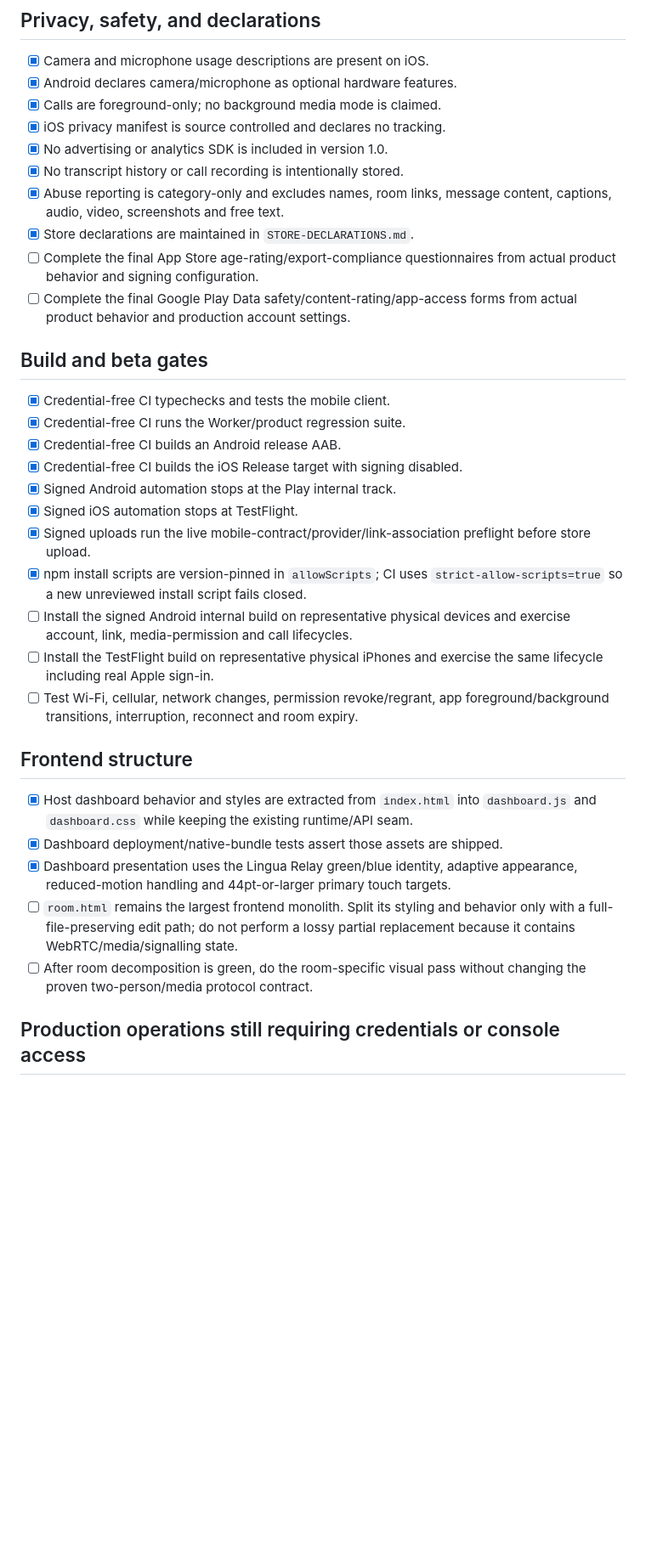
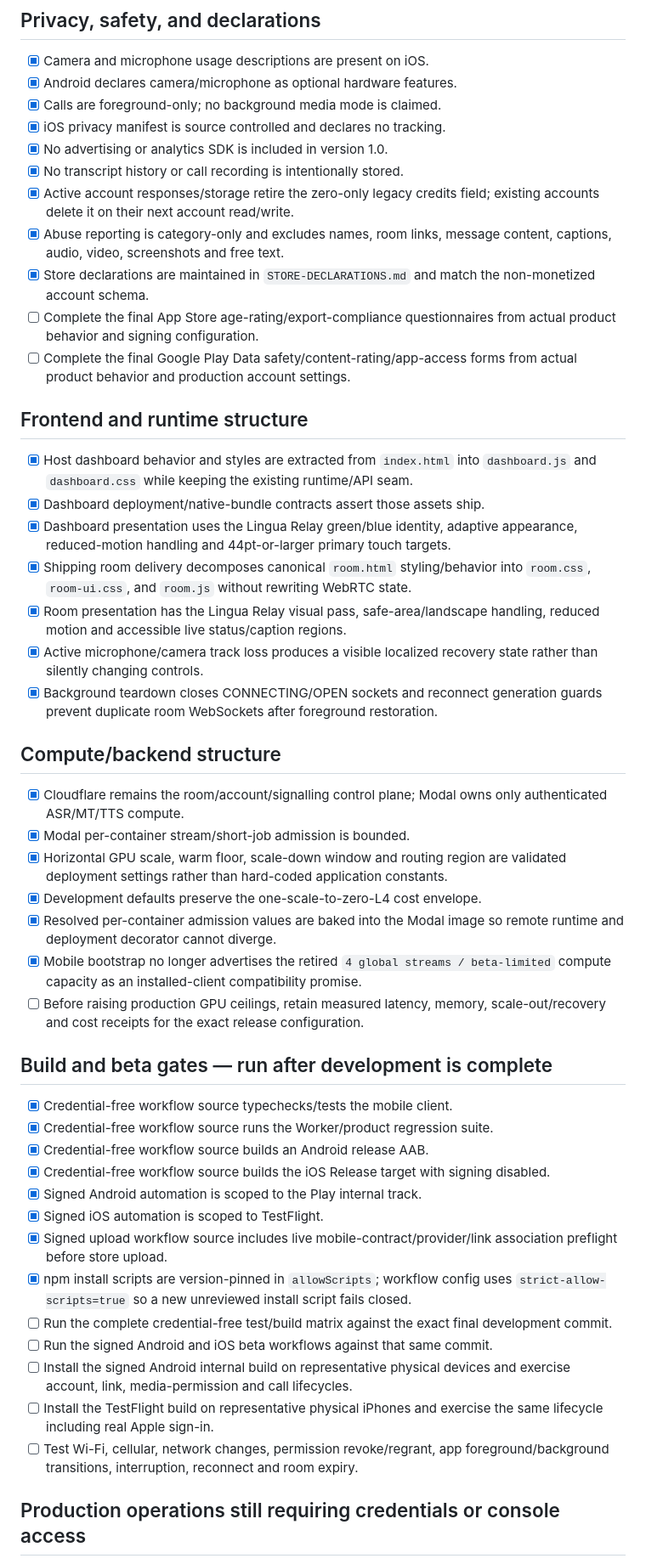
Before and after one commit to javin23863/lang, a Markdown page: wa-translator/mobile/LAUNCH-CHECKLIST.md, the part around one of its changes. Shown at 85% size. Rendered like a GitHub page; blank space fills up the shorter version.

Commit message:
Refresh launch checklist after room and account hardening

```diff
--- a/wa-translator/mobile/LAUNCH-CHECKLIST.md
+++ b/wa-translator/mobile/LAUNCH-CHECKLIST.md
@@ -79,26 +96,64 @@ participant and one remote participant.
 - [x] iOS privacy manifest is source controlled and declares no tracking.
 - [x] No advertising or analytics SDK is included in version 1.0.
 - [x] No transcript history or call recording is intentionally stored.
+- [x] Active account responses/storage retire the zero-only legacy credits field;
+  existing accounts delete it on their next account read/write.
 - [x] Abuse reporting is category-only and excludes names, room links, message
   content, captions, audio, video, screenshots and free text.
-- [x] Store declarations are maintained in `STORE-DECLARATIONS.md`.
+- [x] Store declarations are maintained in `STORE-DECLARATIONS.md` and match the
+  non-monetized account schema.
 - [ ] Complete the final App Store age-rating/export-compliance questionnaires
   from actual product behavior and signing configuration.
 - [ ] Complete the final Google Play Data safety/content-rating/app-access forms
   from actual product behavior and production account settings.
 
-## Build and beta gates
+## Frontend and runtime structure
 
-- [x] Credential-free CI typechecks and tests the mobile client.
-- [x] Credential-free CI runs the Worker/product regression suite.
-- [x] Credential-free CI builds an Android release AAB.
-- [x] Credential-free CI builds the iOS Release target with signing disabled.
-- [x] Signed Android automation stops at the Play internal track.
-- [x] Signed iOS automation stops at TestFlight.
-- [x] Signed uploads run the live mobile-contract/provider/link-association
-  preflight before store upload.
-- [x] npm install scripts are version-pinned in `allowScripts`; CI uses
-  `strict-allow-scripts=true` so a new unreviewed install script fails closed.
+- [x] Host dashboard behavior and styles are extracted from `index.html` into
+  `dashboard.js` and `dashboard.css` while keeping the existing runtime/API seam.
+- [x] Dashboard deployment/native-bundle contracts assert those assets ship.
+- [x] Dashboard presentation uses the Lingua Relay green/blue identity, adaptive
+  appearance, reduced-motion handling and 44pt-or-larger primary touch targets.
+- [x] Shipping room delivery decomposes canonical `room.html` styling/behavior
+  into `room.css`, `room-ui.css`, and `room.js` without rewriting WebRTC state.
+- [x] Room presentation has the Lingua Relay visual pass, safe-area/landscape
+  handling, reduced motion and accessible live status/caption regions.
+- [x] Active microphone/camera track loss produces a visible localized recovery
+  state rather than silently changing controls.
+- [x] Background teardown closes CONNECTING/OPEN sockets and reconnect generation
+  guards prevent duplicate room WebSockets after foreground restoration.
+
+## Compute/backend structure
+
+- [x] Cloudflare remains the room/account/signalling control plane; Modal owns
+  only authenticated ASR/MT/TTS compute.
+- [x] Modal per-container stream/short-job admission is bounded.
+- [x] Horizontal GPU scale, warm floor, scale-down window and routing region are
+  validated deployment settings rather than hard-coded application constants.
+- [x] Development defaults preserve the one-scale-to-zero-L4 cost envelope.
+- [x] Resolved per-container admission values are baked into the Modal image so
+  remote runtime and deployment decorator cannot diverge.
+- [x] Mobile bootstrap no longer advertises the retired `4 global streams /
+  beta-limited` compute capacity as an installed-client compatibility promise.
+- [ ] Before raising production GPU ceilings, retain measured latency, memory,
+  scale-out/recovery and cost receipts for the exact release configuration.
+
+## Build and beta gates — run after development is complete
+
+- [x] Credential-free workflow source typechecks/tests the mobile client.
+- [x] Credential-free workflow source runs the Worker/product regression suite.
+- [x] Credential-free workflow source builds an Android release AAB.
+- [x] Credential-free workflow source builds the iOS Release target with signing
+  disabled.
+- [x] Signed Android automation is scoped to the Play internal track.
+- [x] Signed iOS automation is scoped to TestFlight.
+- [x] Signed upload workflow source includes live mobile-contract/provider/link
+  association preflight before store upload.
+- [x] npm install scripts are version-pinned in `allowScripts`; workflow config
+  uses `strict-allow-scripts=true` so a new unreviewed install script fails closed.
+- [ ] Run the complete credential-free test/build matrix against the exact final
+  development commit.
+- [ ] Run the signed Android and iOS beta workflows against that same commit.
 - [ ] Install the signed Android internal build on representative physical
   devices and exercise account, link, media-permission and call lifecycles.
 - [ ] Install the TestFlight build on representative physical iPhones and
@@ -106,18 +161,5 @@ participant and one remote participant.
 - [ ] Test Wi-Fi, cellular, network changes, permission revoke/regrant, app
   foreground/background transitions, interruption, reconnect and room expiry.
 
-## Frontend structure
-
-- [x] Host dashboard behavior and styles are extracted from `index.html` into
-  `dashboard.js` and `dashboard.css` while keeping the existing runtime/API seam.
-- [x] Dashboard deployment/native-bundle tests assert those assets are shipped.
-- [x] Dashboard presentation uses the Lingua Relay green/blue identity, adaptive
-  appearance, reduced-motion handling and 44pt-or-larger primary touch targets.
-- [ ] `room.html` remains the largest frontend monolith. Split its styling and
-  behavior only with a full-file-preserving edit path; do not perform a lossy
-  partial replacement because it contains WebRTC/media/signalling state.
-- [ ] After room decomposition is green, do the room-specific visual pass without
-  changing the proven two-person/media protocol contract.
-
 ## Production operations still requiring credentials or console access
 
```
Also changed, not shown: other parts of wa-translator/mobile/LAUNCH-CHECKLIST.md (+35 -14 lines).
